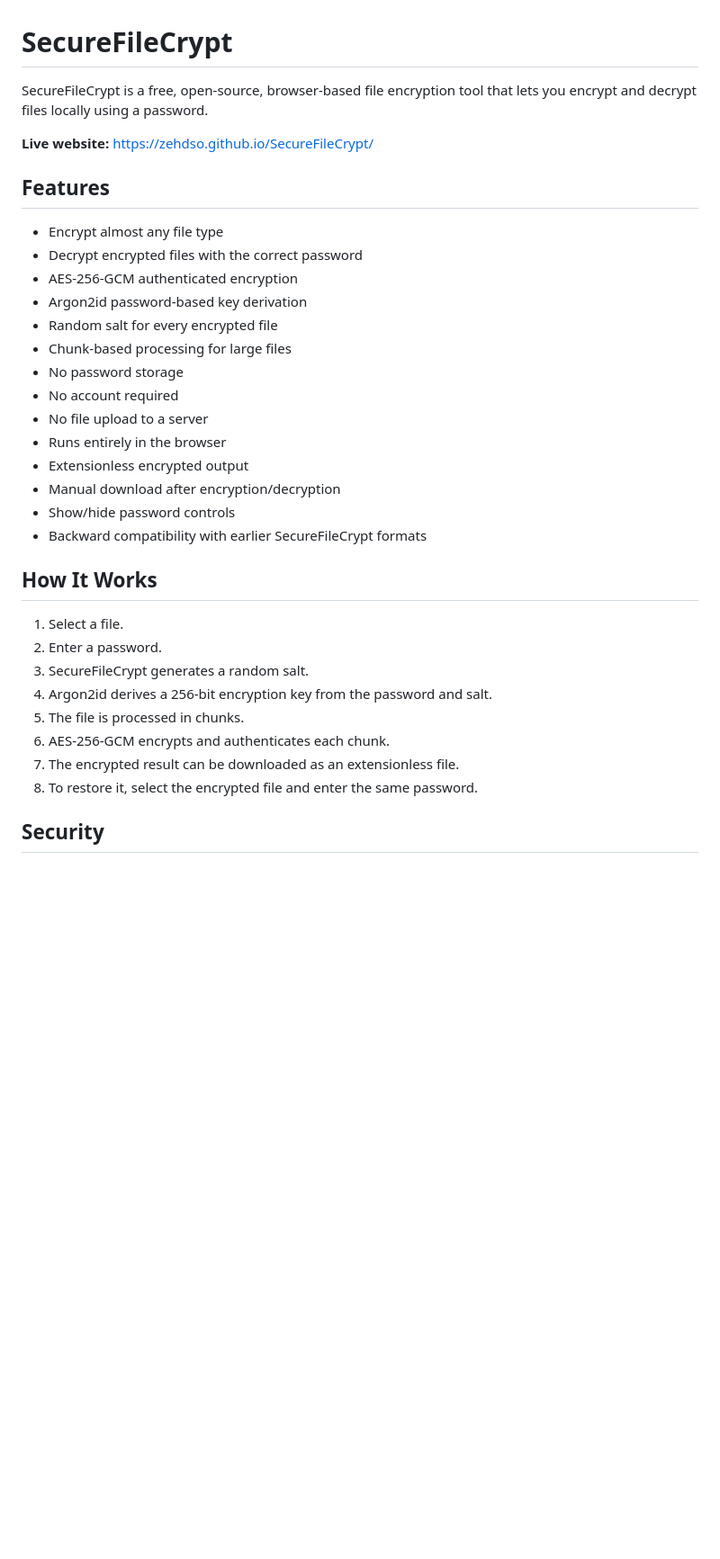
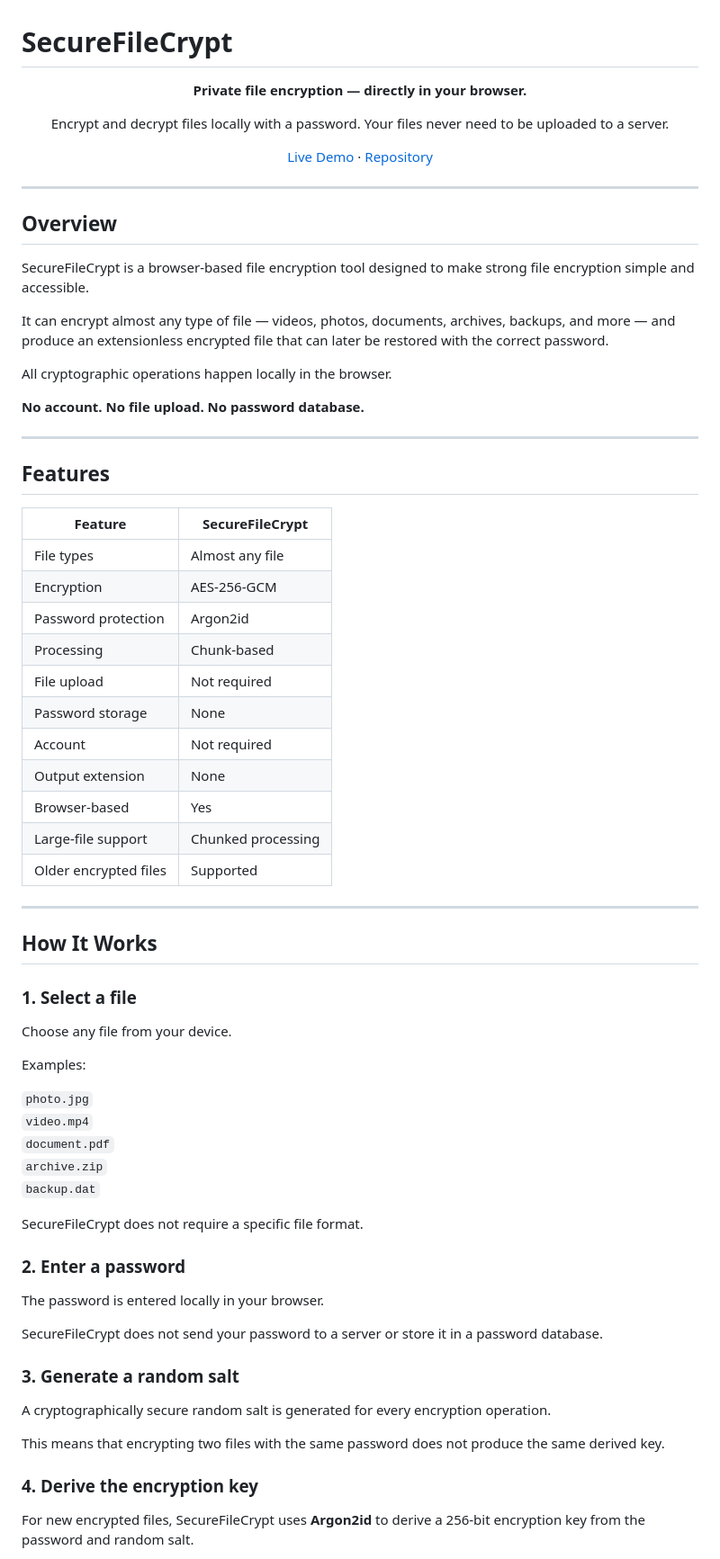
Before and after one commit to zehdso/SecureFileCrypt, a Markdown page: README.md, the part around one of its changes. Shown at 90% size. GitHub-like rendering; blank space fills up the shorter version.

```diff
--- a/README.md
+++ b/README.md
@@ -1,35 +1,81 @@
 # SecureFileCrypt
 
-SecureFileCrypt is a free, open-source, browser-based file encryption tool that lets you encrypt and decrypt files locally using a password.
+<p align="center">
+  <strong>Private file encryption — directly in your browser.</strong>
+</p>
 
-**Live website:** https://zehdso.github.io/SecureFileCrypt/
+<p align="center">
+  Encrypt and decrypt files locally with a password.
+  Your files never need to be uploaded to a server.
+</p>
+
+<p align="center">
+  <a href="https://zehdso.github.io/SecureFileCrypt/">Live Demo</a>
+  ·
+  <a href="https://github.com/zehdso/SecureFileCrypt">Repository</a>
+</p>
+
+---
+
+## Overview
+
+SecureFileCrypt is a browser-based file encryption tool designed to make strong file encryption simple and accessible.
+
+It can encrypt almost any type of file — videos, photos, documents, archives, backups, and more — and produce an extensionless encrypted file that can later be restored with the correct password.
+
+All cryptographic operations happen locally in the browser.
+
+**No account. No file upload. No password database.**
+
+---
 
 ## Features
 
-- Encrypt almost any file type
-- Decrypt encrypted files with the correct password
-- AES-256-GCM authenticated encryption
-- Argon2id password-based key derivation
-- Random salt for every encrypted file
-- Chunk-based processing for large files
-- No password storage
-- No account required
-- No file upload to a server
-- Runs entirely in the browser
-- Extensionless encrypted output
-- Manual download after encryption/decryption
-- Show/hide password controls
-- Backward compatibility with earlier SecureFileCrypt formats
+| Feature | SecureFileCrypt |
+|---|---|
+| File types | Almost any file |
+| Encryption | AES-256-GCM |
+| Password protection | Argon2id |
+| Processing | Chunk-based |
+| File upload | Not required |
+| Password storage | None |
+| Account | Not required |
+| Output extension | None |
+| Browser-based | Yes |
+| Large-file support | Chunked processing |
+| Older encrypted files | Supported |
+
+---
 
 ## How It Works
 
-1. Select a file.
-2. Enter a password.
-3. SecureFileCrypt generates a random salt.
-4. Argon2id derives a 256-bit encryption key from the password and salt.
-5. The file is processed in chunks.
-6. AES-256-GCM encrypts and authenticates each chunk.
-7. The encrypted result can be downloaded as an extensionless file.
-8. To restore it, select the encrypted file and enter the same password.
+### 1. Select a file
 
-## Security
+Choose any file from your device.
+
+Examples:
+
+`photo.jpg`
+`video.mp4`
+`document.pdf`
+`archive.zip`
+`backup.dat`
+
+SecureFileCrypt does not require a specific file format.
+
+### 2. Enter a password
+
+The password is entered locally in your browser.
+
+SecureFileCrypt does not send your password to a server or store it in a password database.
+
+### 3. Generate a random salt
+
+A cryptographically secure random salt is generated for every encryption operation.
+
+This means that encrypting two files with the same password does not produce the same derived key.
+
+### 4. Derive the encryption key
+
+For new encrypted files, SecureFileCrypt uses **Argon2id** to derive a 256-bit encryption key from the password and random salt.
+
```
Also changed, not shown: other parts of README.md (+244 -26 lines).
